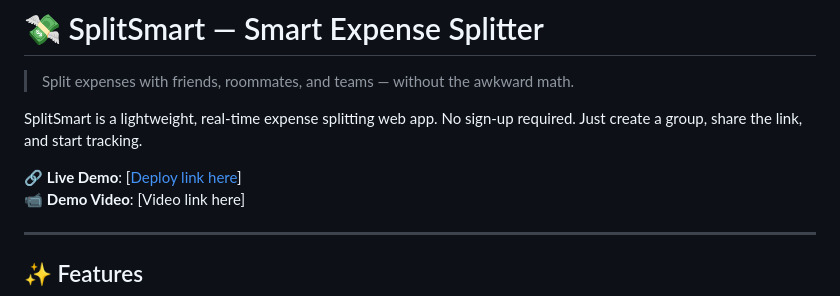
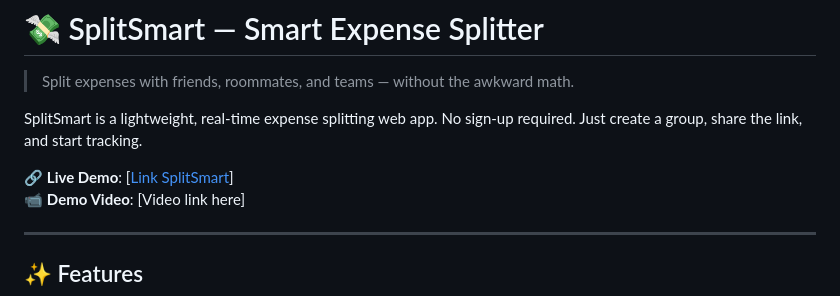
Before and after one commit to adilsukumar/SplitSmart-Smart_Expense_Splitter, a Markdown page: README.md, the part around the change. GitHub-like rendering.

Commit message:
Update live demo link text in README

```diff
--- a/README.md
+++ b/README.md
@@ -4,7 +4,7 @@
 
 SplitSmart is a lightweight, real-time expense splitting web app. No sign-up required. Just create a group, share the link, and start tracking.
 
-🔗 **Live Demo**: [[Deploy link here](https://splitsmart-finance.vercel.app/)]
+🔗 **Live Demo**: [[Link SplitSmart](https://splitsmart-finance.vercel.app/)]
 📹 **Demo Video**: [Video link here]
 
 ---
```
